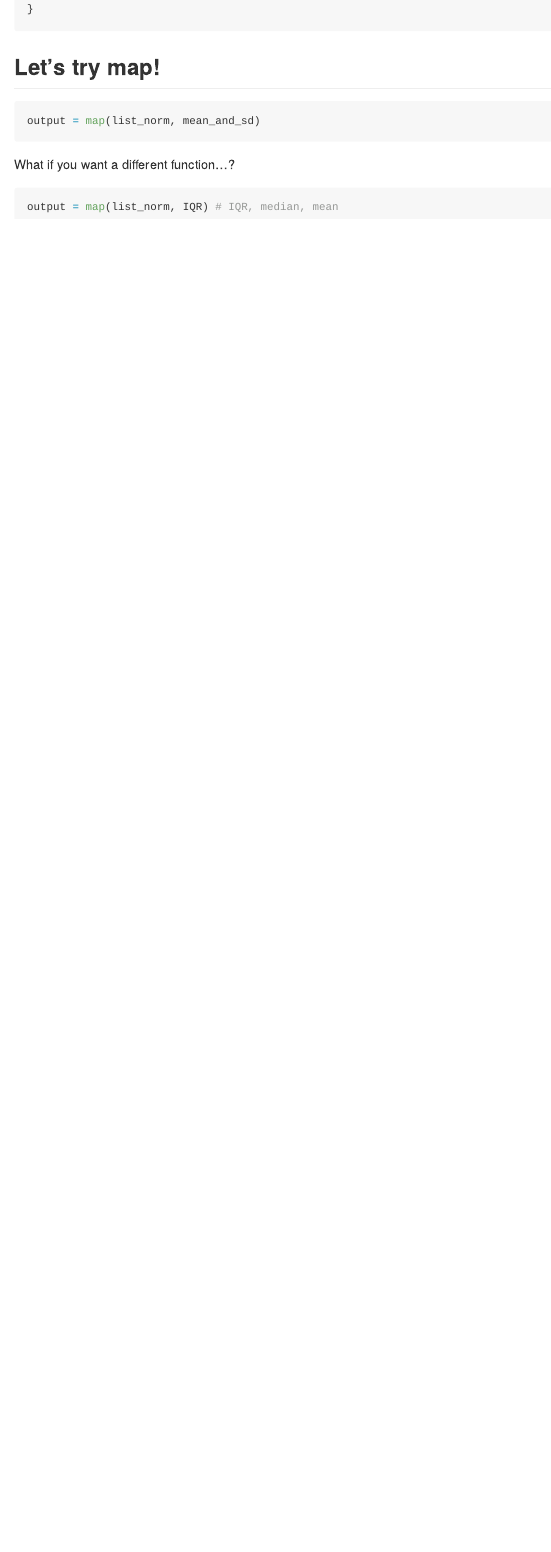
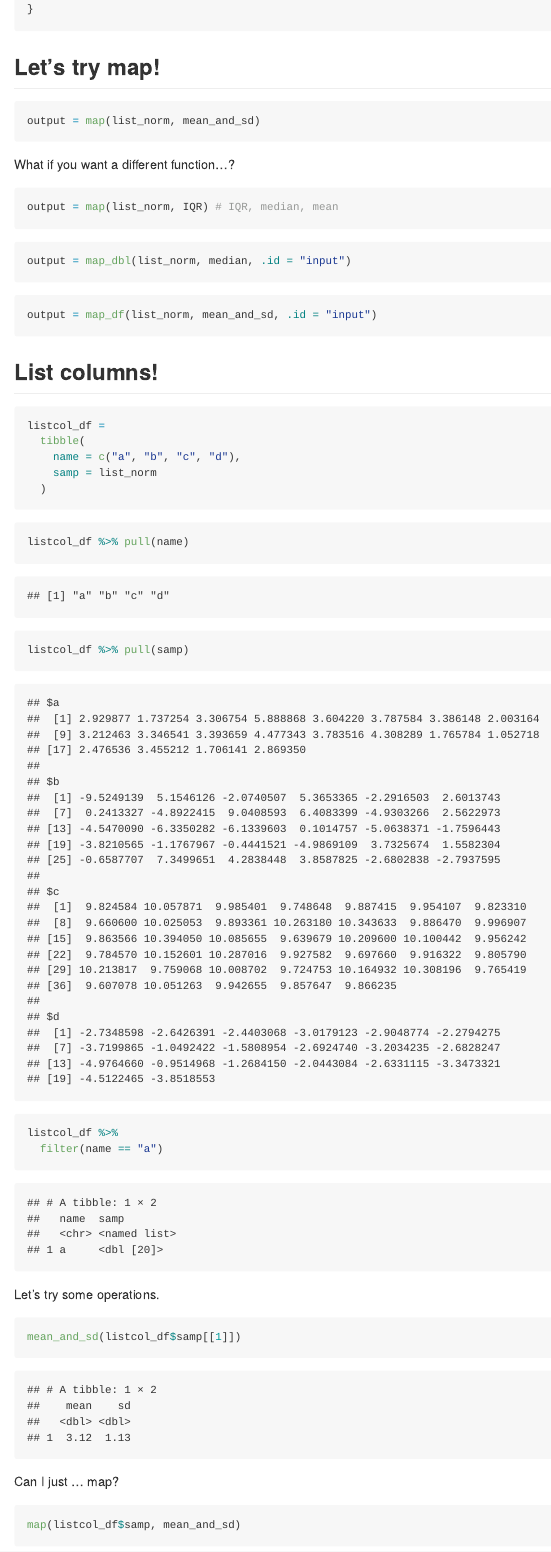
Before and after one commit to jingyi-z419/iteration, an R Markdown document (iteration_and_listcols.Rmd): the page in a window 1100 px wide, from 3140 px down. Rendered offline with R 4.5, knitr and Pandoc, with nearby package versions; code that draws random numbers runs with fixed seeds of ours.

Commit message:
list columns!

````diff
--- a/iteration_and_listcols.Rmd
+++ b/iteration_and_listcols.Rmd
@@ -119,3 +119,42 @@ What if you want a different function...?
 ```{r}
 output = map(list_norm, IQR) # IQR, median, mean
 ```
+
+
+```{r}
+output = map_dbl(list_norm, median, .id = "input")
+```
+
+
+```{r}
+output = map_df(list_norm, mean_and_sd, .id = "input")
+```
+
+## List columns!
+
+```{r}
+listcol_df =
+  tibble(
+    name = c("a", "b", "c", "d"),
+    samp = list_norm
+  )
+```
+
+```{r}
+listcol_df %>% pull(name)
+listcol_df %>% pull(samp)
+
+listcol_df %>%
+  filter(name == "a")
+```
+
+Let's try some operations.
+
+```{r}
+mean_and_sd(listcol_df$samp[[1]])
+```
+
+Can I just ... map?
+
+```{r}
+map(listcol_df$samp, mean_and_sd)
````
Also changed, not shown: iteration_and_listcols.md, iteration_and_listcols.Rmd (12 more changed lines).
